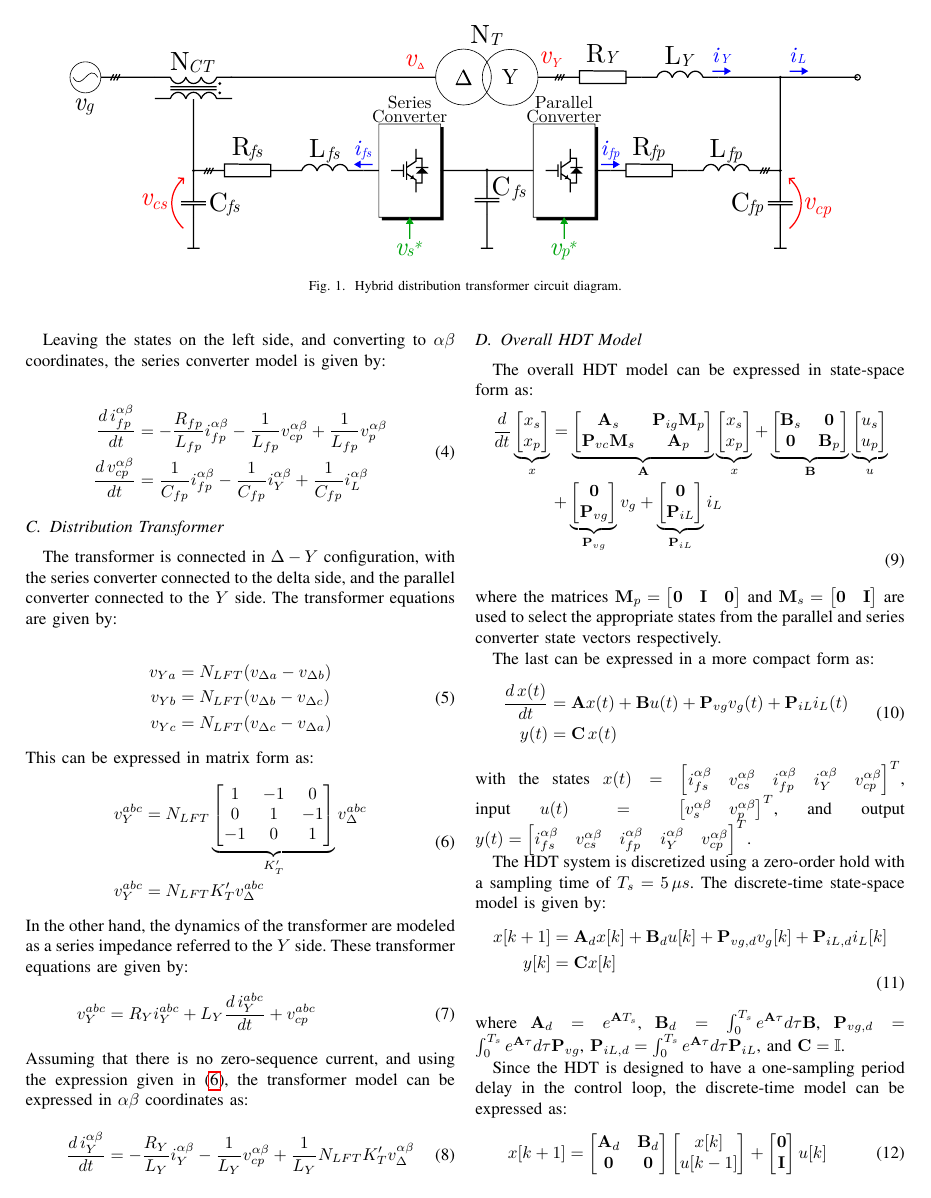
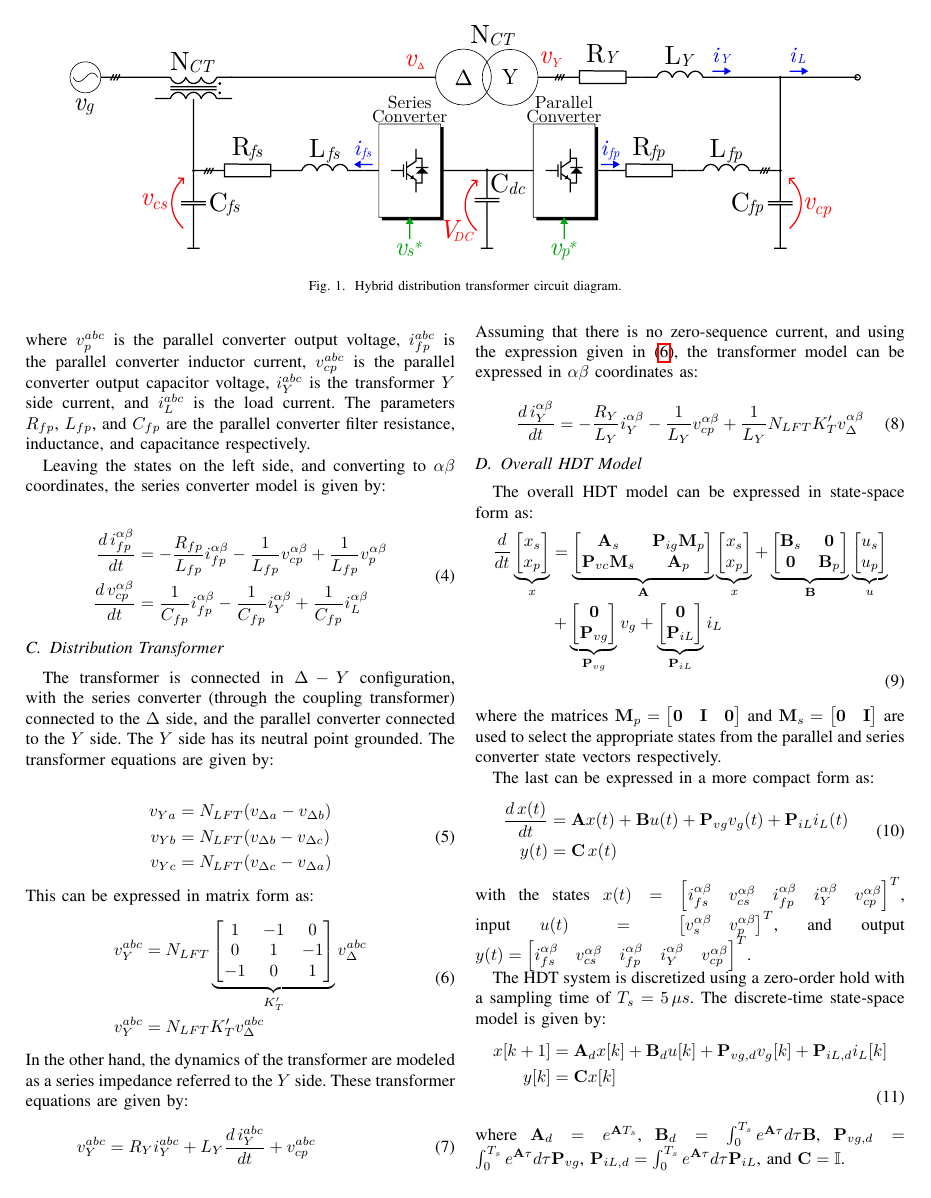
Before and after one commit to dfigueroa-2602/Papers, a LaTeX paper (Paper_HDT/Paper.tex, which reads Paper_HDT/Content/Model_HDT.tex): page 2 of 6. Compiled offline with pdfLaTeX; a missing font is replaced by an installed copy or a similar font; a LaTeX package or settings file that is missing is left out.

Commit message:
Paper v0.4
Changed the HDT diagram image

```diff
--- a/Paper_HDT/Content/Model_HDT.tex
+++ b/Paper_HDT/Content/Model_HDT.tex
@@ -36,6 +36,7 @@ The parallel converter dynamics are given by:
         i_{fp}^{abc} &= C_{fp}\dfrac{d\,v_{cp}^{abc}}{dt} - i_Y^{abc} + i_L^{abc}
     \end{aligned}
 \end{align}
+where $v_p^{abc}$ is the parallel converter output voltage, $i_{fp}^{abc}$ is the parallel converter inductor current, $v_{cp}^{abc}$ is the parallel converter output capacitor voltage, $i_Y^{abc}$ is the transformer $Y$ side current, and $i_L^{abc}$ is the load current. The parameters $R_{fp}$, $L_{fp}$, and $C_{fp}$ are the parallel converter filter resistance, inductance, and capacitance respectively.
 
 Leaving the states on the left side, and converting to $\alpha\beta$ coordinates, the series converter model is given by:
 
@@ -48,7 +49,7 @@ Leaving the states on the left side, and converting to $\alpha\beta$ coordinates
 
 \subsection{Distribution Transformer}
 
-The transformer is connected in $\Delta-Y$ configuration, with the series converter connected to the delta side, and the parallel converter connected to the $Y$ side. The transformer equations are given by:
+The transformer is connected in $\Delta-Y$ configuration, with the series converter (through the coupling transformer) connected to the $\Delta$ side, and the parallel converter connected to the $Y$ side. The $Y$ side has its neutral point grounded. The transformer equations are given by:
 
 \begin{align}
     \begin{aligned}
```
Also changed, not shown: Paper_HDT/Images/HDT_Diagram.pdf, Paper_HDT/Images/HDT_Diagram.svg, Paper_HDT/Paper.pdf, Paper_HDT/Content/Model_HDT.tex (2 more changed lines), 4 other files.
